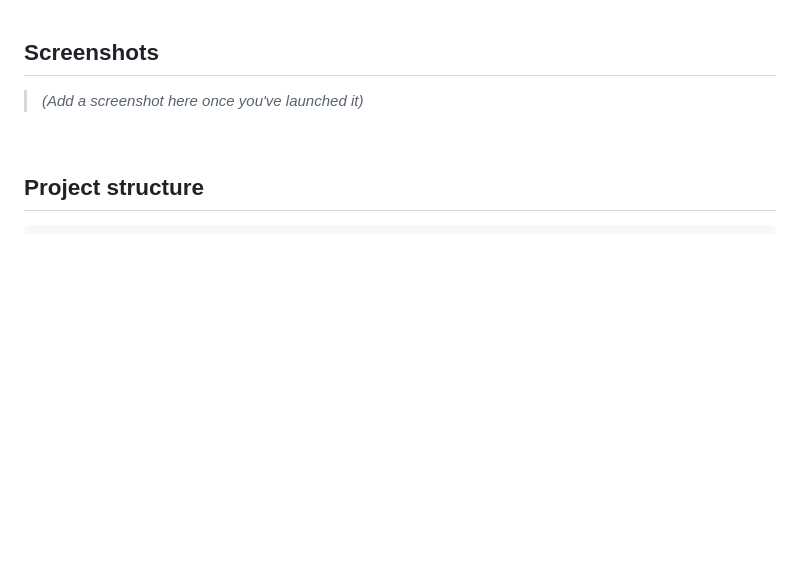
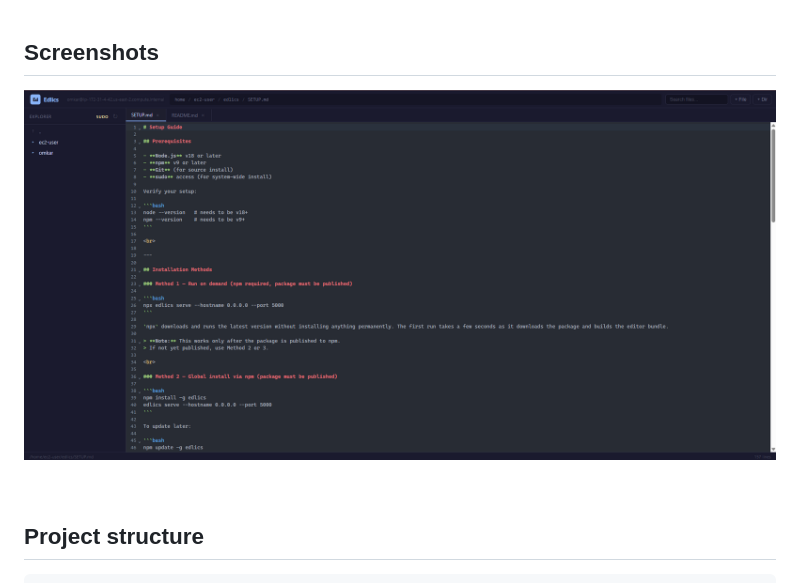
Before and after one commit to opermancode/edlics, a Markdown page: README.md, the part around the change. Drawn GitHub-style; blank space fills up the shorter version.

```diff
--- a/README.md
+++ b/README.md
@@ -74,7 +74,7 @@ Examples:
 
 ## Screenshots
 
-> _(Add a screenshot here once you've launched it)_
+![Edlics Dashboard](brand/Screenshot_dashboard.png)
 
 <br>
 
```
